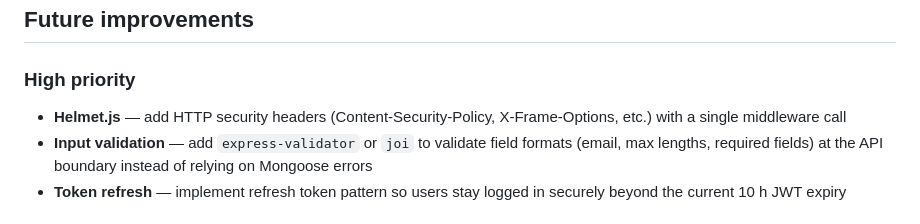
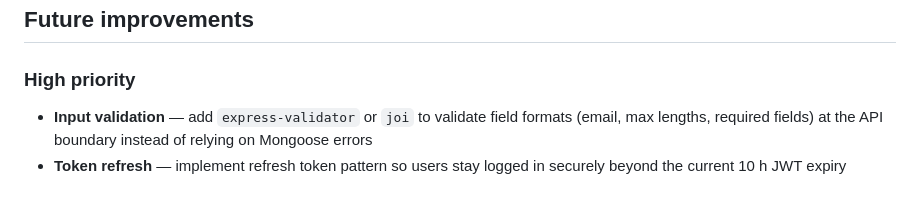
Before and after one commit to vsvala/Art_Club_back, a Markdown page: README.md, the part around the change. Drawn GitHub-style.

Commit message:
docs(readme): remove helmet from future improvements as it is now implemented

```diff
--- a/README.md
+++ b/README.md
@@ -255,7 +255,6 @@ To audit the production deployment use [securityheaders.com](https://securityhea
 
 ### High priority
 
-- **Helmet.js** — add HTTP security headers (Content-Security-Policy, X-Frame-Options, etc.) with a single middleware call
 - **Input validation** — add `express-validator` or `joi` to validate field formats (email, max lengths, required fields) at the API boundary instead of relying on Mongoose errors
 - **Token refresh** — implement refresh token pattern so users stay logged in securely beyond the current 10 h JWT expiry
 
```
